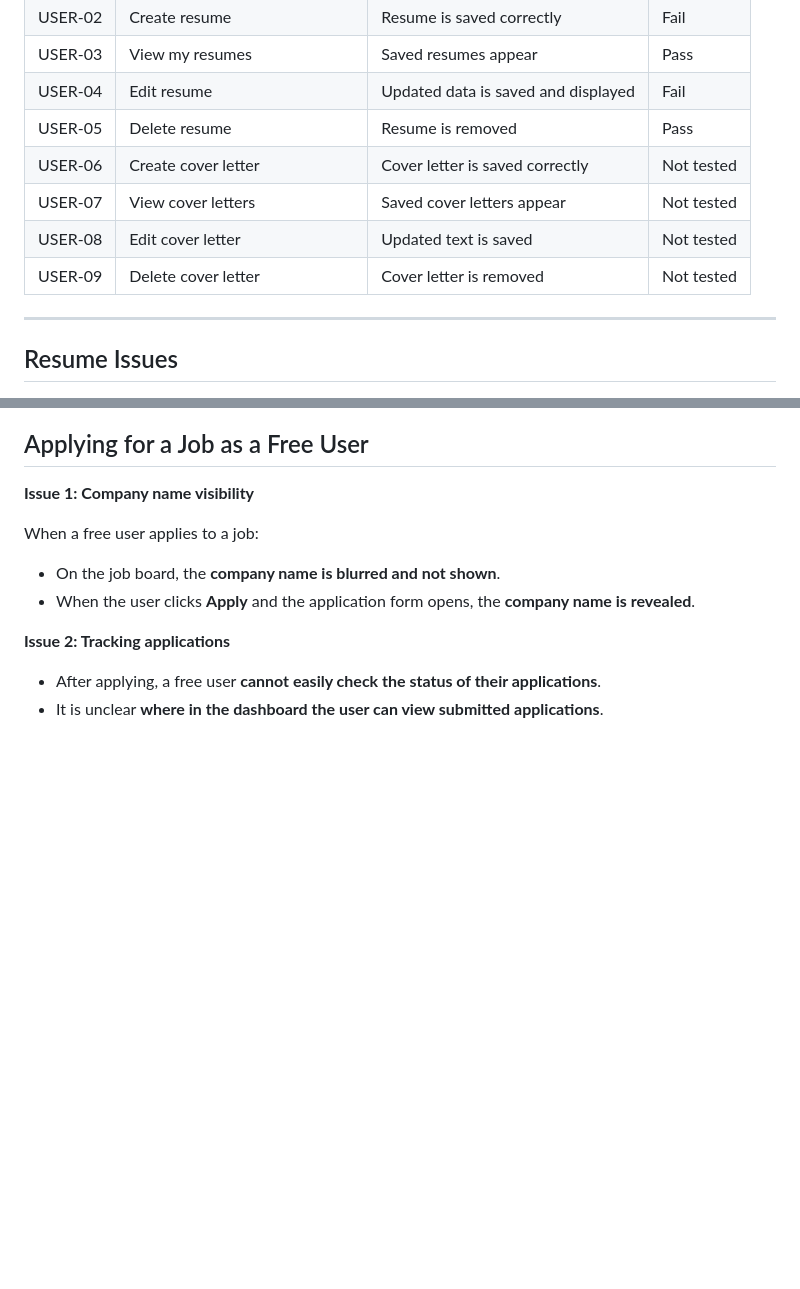
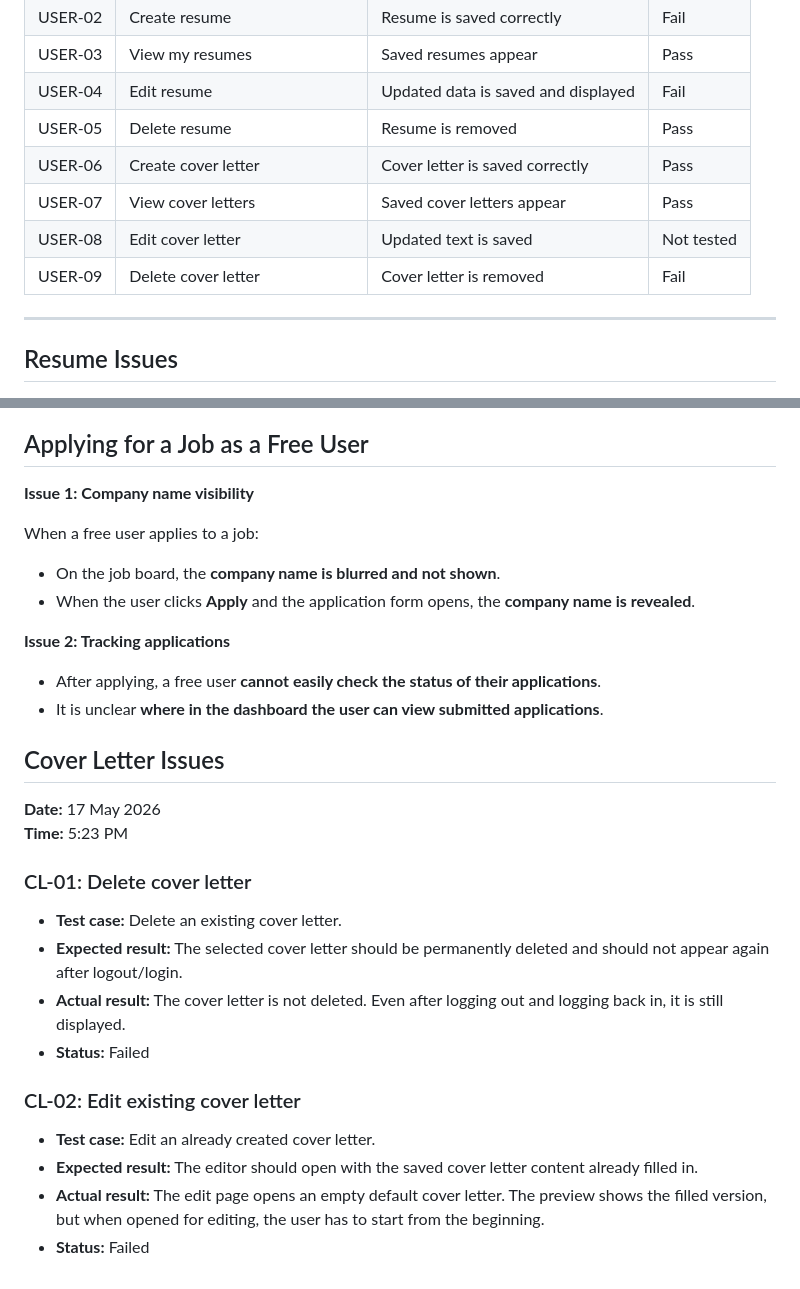
Before and after one commit to emibrahaj/swe302-resumecoverlettergen, a Markdown page: Testing/TestingEster.md, 2 parts joined by grey strips. Rendered like a GitHub page; blank space fills up the shorter version.

Commit message:
Revise Testing Document with New Issues and Results
Updated testing document with new issues and test results for cover letters and job applications.

```diff
--- a/Testing/TestingEster.md
+++ b/Testing/TestingEster.md
@@ -24,10 +24,10 @@
 | USER-03 | View my resumes | Saved resumes appear | Pass |
 | USER-04 | Edit resume | Updated data is saved and displayed | Fail |
 | USER-05 | Delete resume | Resume is removed | Pass|
-| USER-06 | Create cover letter | Cover letter is saved correctly | Not tested |
-| USER-07 | View cover letters | Saved cover letters appear | Not tested |
+| USER-06 | Create cover letter | Cover letter is saved correctly | Pass|
+| USER-07 | View cover letters | Saved cover letters appear | Pass |
 | USER-08 | Edit cover letter | Updated text is saved | Not tested |
-| USER-09 | Delete cover letter | Cover letter is removed | Not tested |
+| USER-09 | Delete cover letter | Cover letter is removed | Fail|
 
 ---
 
@@ -130,3 +130,22 @@ When a free user applies to a job:
 
 - After applying, a free user **cannot easily check the status of their applications**.
 - It is unclear **where in the dashboard the user can view submitted applications**.
+
+## Cover Letter Issues
+
+**Date:** 17 May 2026
+**Time:** 5:23 PM
+
+### CL-01: Delete cover letter
+
+- **Test case:** Delete an existing cover letter.
+- **Expected result:** The selected cover letter should be permanently deleted and should not appear again after logout/login.
+- **Actual result:** The cover letter is not deleted. Even after logging out and logging back in, it is still displayed.
+- **Status:** Failed
+
+### CL-02: Edit existing cover letter
+
+- **Test case:** Edit an already created cover letter.
+- **Expected result:** The editor should open with the saved cover letter content already filled in.
+- **Actual result:** The edit page opens an empty default cover letter. The preview shows the filled version, but when opened for editing, the user has to start from the beginning.
+- **Status:** Failed
```
